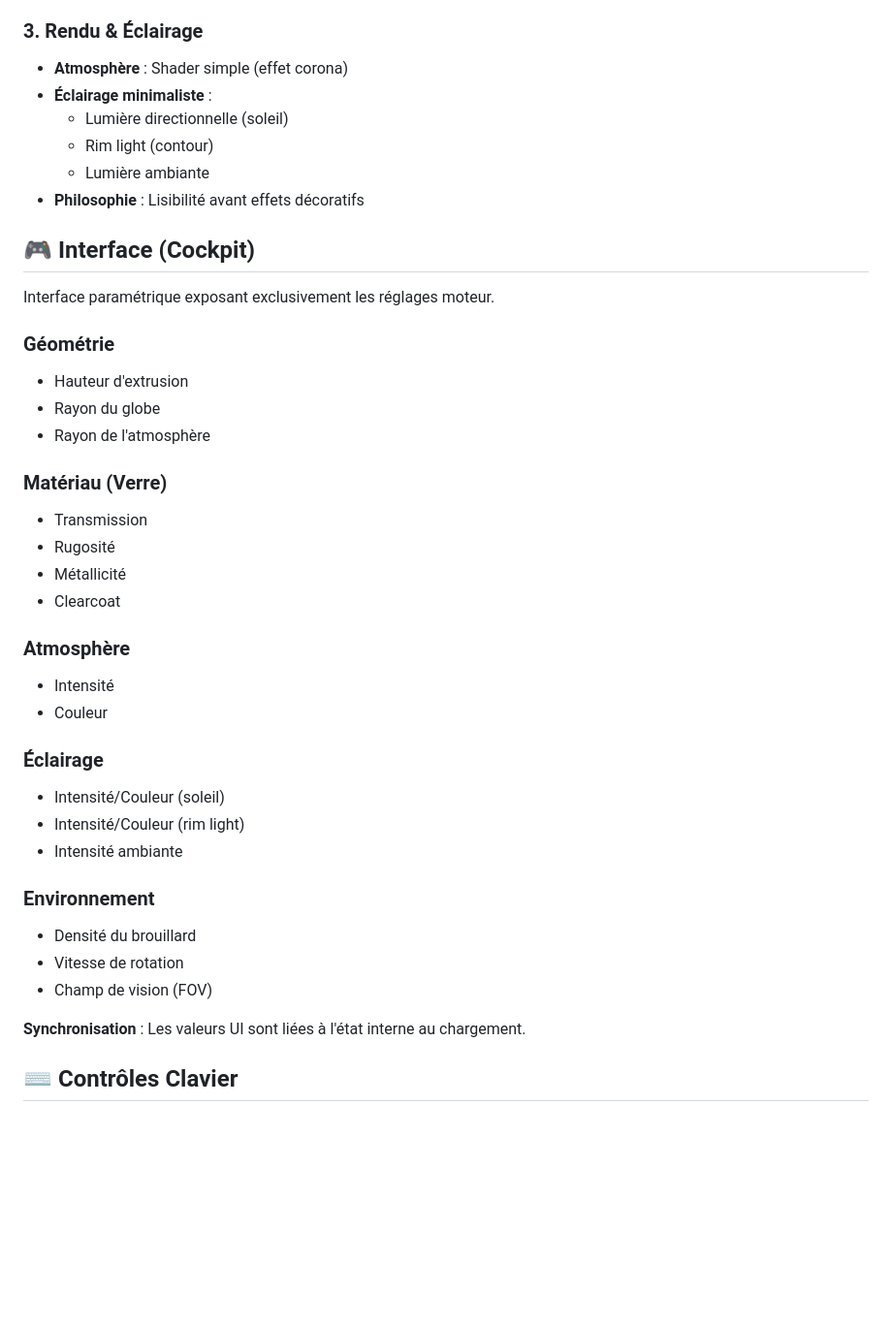
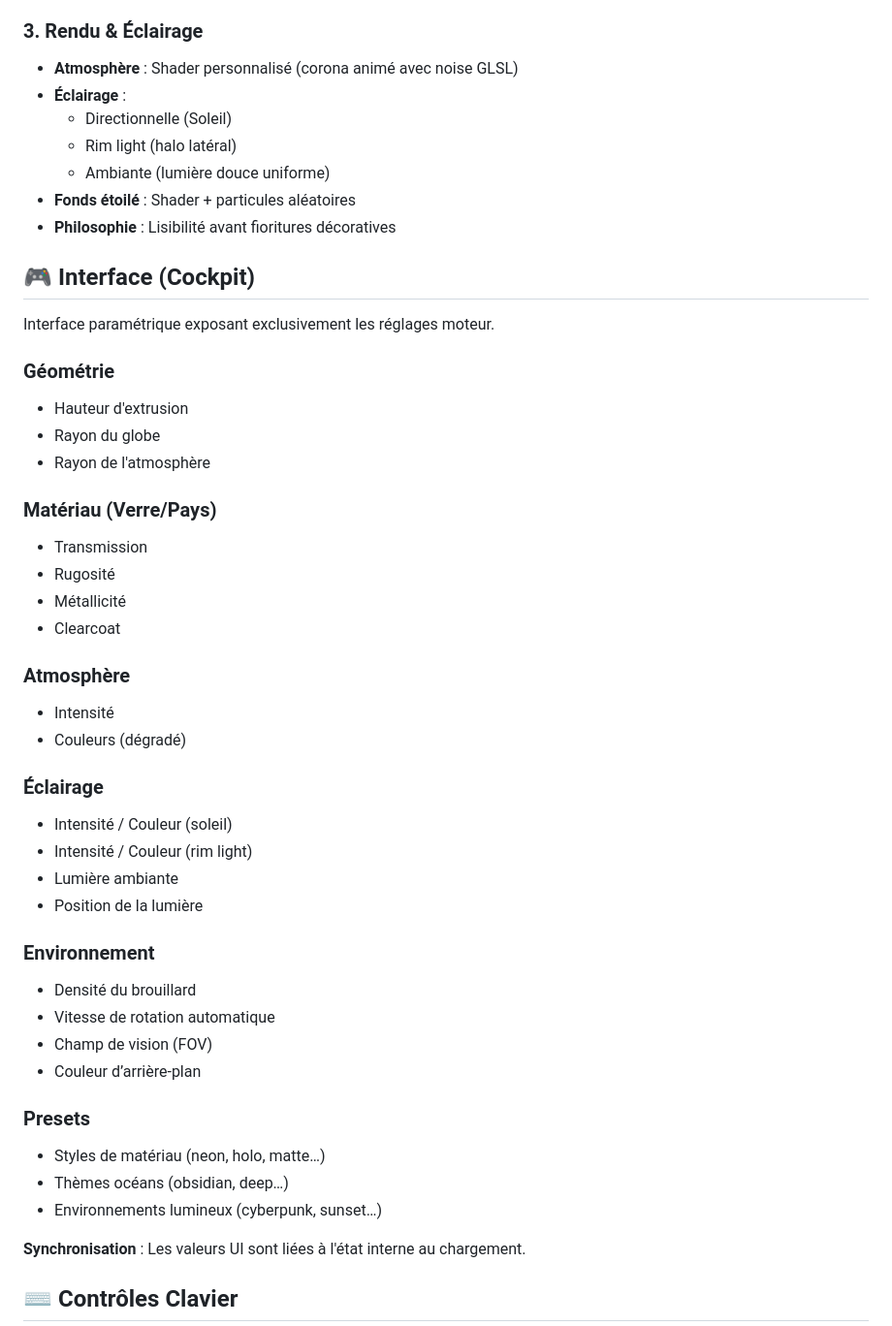
Before and after one commit to Giscolab/cyberglobe-kaspersky, a Markdown page: readme.md, the part around one of its changes. Shown at 97% size. Rendered like a GitHub page; blank space fills up the shorter version.

Commit message:
✏️ Final touch to README content

```diff
--- a/readme.md
+++ b/readme.md
@@ -34,12 +42,13 @@ Dans les visualisations 3D classiques, les frontières sont souvent dérivées d
 - **Rendu** : Décalage radial pour éviter le Z-fighting
 
 ### 3. Rendu & Éclairage
-- **Atmosphère** : Shader simple (effet corona)
-- **Éclairage minimaliste** :
-  - Lumière directionnelle (soleil)
-  - Rim light (contour)
-  - Lumière ambiante
-- **Philosophie** : Lisibilité avant effets décoratifs
+- **Atmosphère** : Shader personnalisé (corona animé avec noise GLSL)
+- **Éclairage** :
+  - Directionnelle (Soleil)
+  - Rim light (halo latéral)
+  - Ambiante (lumière douce uniforme)
+- **Fonds étoilé** : Shader + particules aléatoires
+- **Philosophie** : Lisibilité avant fioritures décoratives
 
 ## 🎮 Interface (Cockpit)
 
@@ -50,7 +59,7 @@ Interface paramétrique exposant exclusivement les réglages moteur.
 - Rayon du globe
 - Rayon de l'atmosphère
 
-### Matériau (Verre)
+### Matériau (Verre/Pays)
 - Transmission
 - Rugosité
 - Métallicité
@@ -58,17 +67,24 @@ Interface paramétrique exposant exclusivement les réglages moteur.
 
 ### Atmosphère
 - Intensité
-- Couleur
+- Couleurs (dégradé)
 
 ### Éclairage
-- Intensité/Couleur (soleil)
-- Intensité/Couleur (rim light)
-- Intensité ambiante
+- Intensité / Couleur (soleil)
+- Intensité / Couleur (rim light)
+- Lumière ambiante
+- Position de la lumière
 
 ### Environnement
 - Densité du brouillard
-- Vitesse de rotation
+- Vitesse de rotation automatique
 - Champ de vision (FOV)
+- Couleur d’arrière-plan
+
+### Presets
+- Styles de matériau (neon, holo, matte…)
+- Thèmes océans (obsidian, deep…)
+- Environnements lumineux (cyberpunk, sunset…)
 
 **Synchronisation** : Les valeurs UI sont liées à l'état interne au chargement.
 
```
Also changed, not shown: other parts of readme.md (+11 -17 lines).
